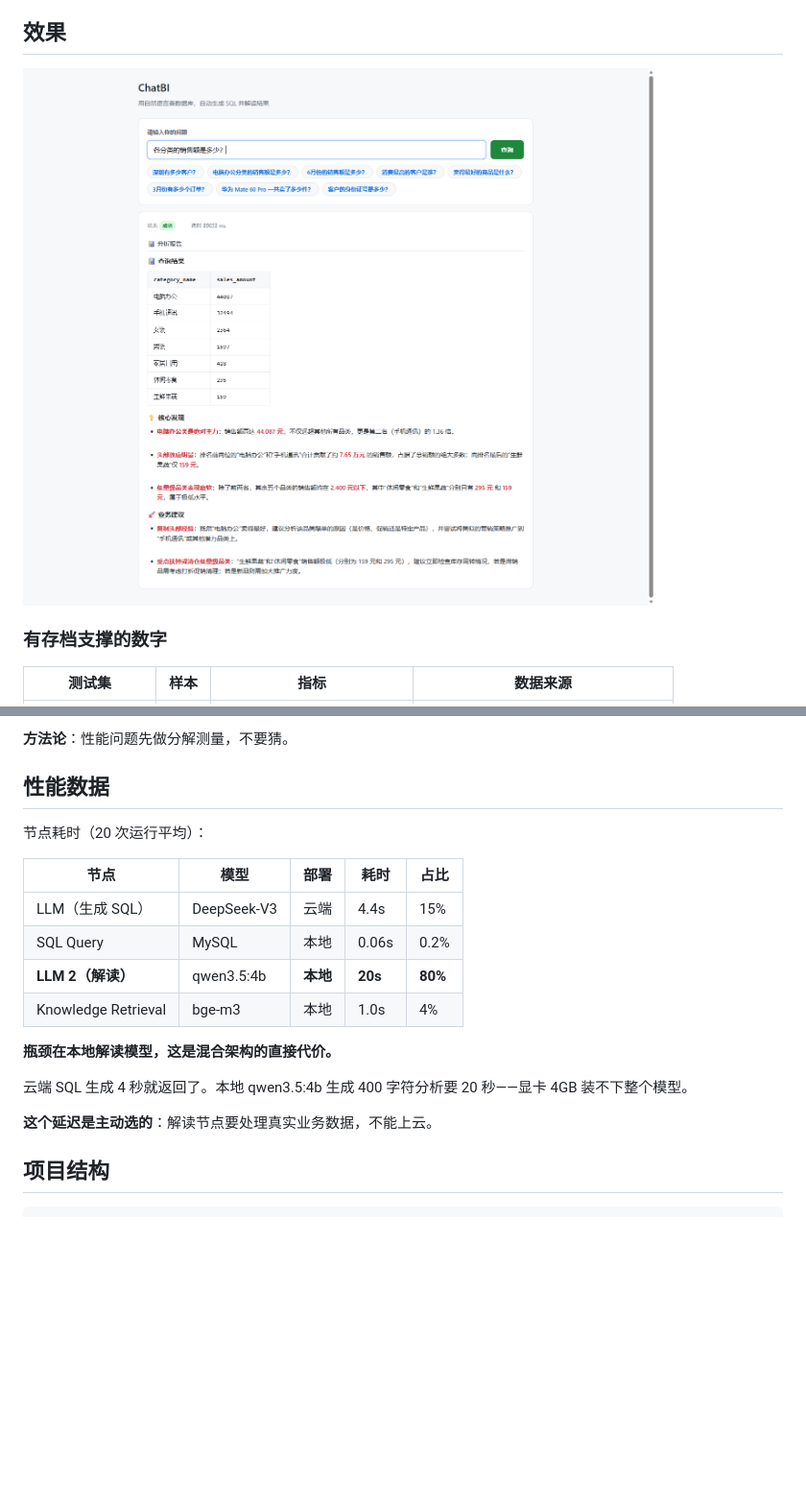
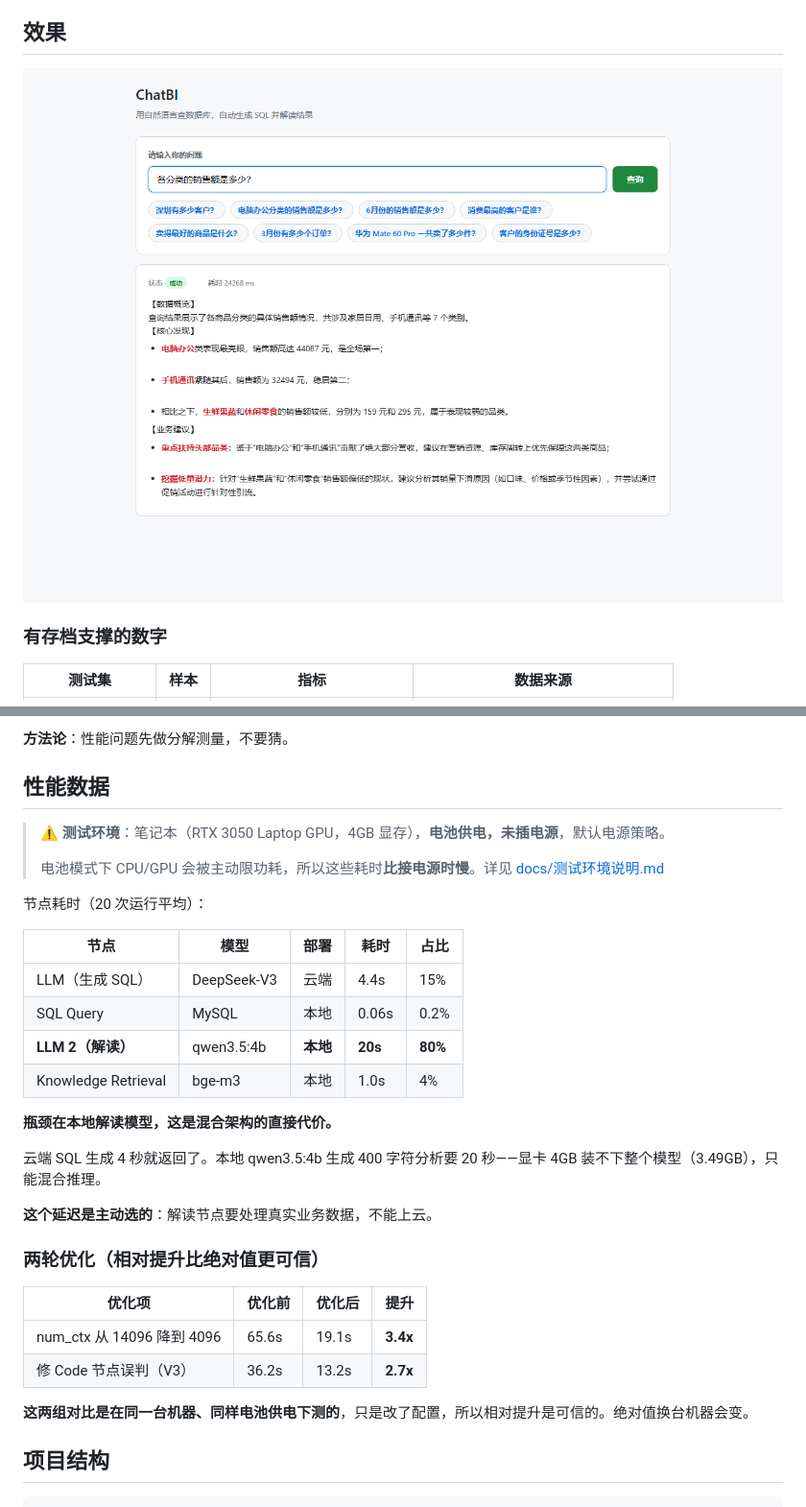
Before and after one commit to Shilin-Pro/ChatBI-Dify, a Markdown page: README.md, 2 parts joined by grey strips. Shown at 96% size. GitHub-like rendering; pictures changed too: assets/demo-result.png; blank space fills up the shorter version.

```diff
--- a/README.md
+++ b/README.md
@@ -281,6 +283,10 @@ num_ctx=4096  → KV cache 缩小 → GPU 能装下更多层
 
 ## 性能数据
 
+> ⚠️ **测试环境**：笔记本（RTX 3050 Laptop GPU，4GB 显存），**电池供电，未插电源**，默认电源策略。
+>
+> 电池模式下 CPU/GPU 会被主动限功耗，所以这些耗时**比接电源时慢**。详见 [docs/测试环境说明.md](docs/测试环境说明.md)
+
 节点耗时（20 次运行平均）：
 
 | 节点 | 模型 | 部署 | 耗时 | 占比 |
@@ -292,9 +298,18 @@ num_ctx=4096  → KV cache 缩小 → GPU 能装下更多层
 
 **瓶颈在本地解读模型，这是混合架构的直接代价。**
 
-云端 SQL 生成 4 秒就返回了。本地 qwen3.5:4b 生成 400 字符分析要 20 秒——显卡 4GB 装不下整个模型。
+云端 SQL 生成 4 秒就返回了。本地 qwen3.5:4b 生成 400 字符分析要 20 秒——显卡 4GB 装不下整个模型（3.49GB），只能混合推理。
 
 **这个延迟是主动选的**：解读节点要处理真实业务数据，不能上云。
+
+### 两轮优化（相对提升比绝对值更可信）
+
+| 优化项 | 优化前 | 优化后 | 提升 |
+|---|---|---|---|
+| num_ctx 从 14096 降到 4096 | 65.6s | 19.1s | **3.4x** |
+| 修 Code 节点误判（V3） | 36.2s | 13.2s | **2.7x** |
+
+**这两组对比是在同一台机器、同样电池供电下测的**，只是改了配置，所以相对提升是可信的。绝对值换台机器会变。
 
 ## 项目结构
 
```
Also changed, not shown: other parts of README.md (+3 -1 lines), docs/三版演进.md (+2 -0 lines), docs/测试环境说明.md (added, +124 -0 lines), docs/问题总结.md (+2 -0 lines), assets/workflow-v1-7nodes.png (renamed from assets/architecture.png), 2 other files.
